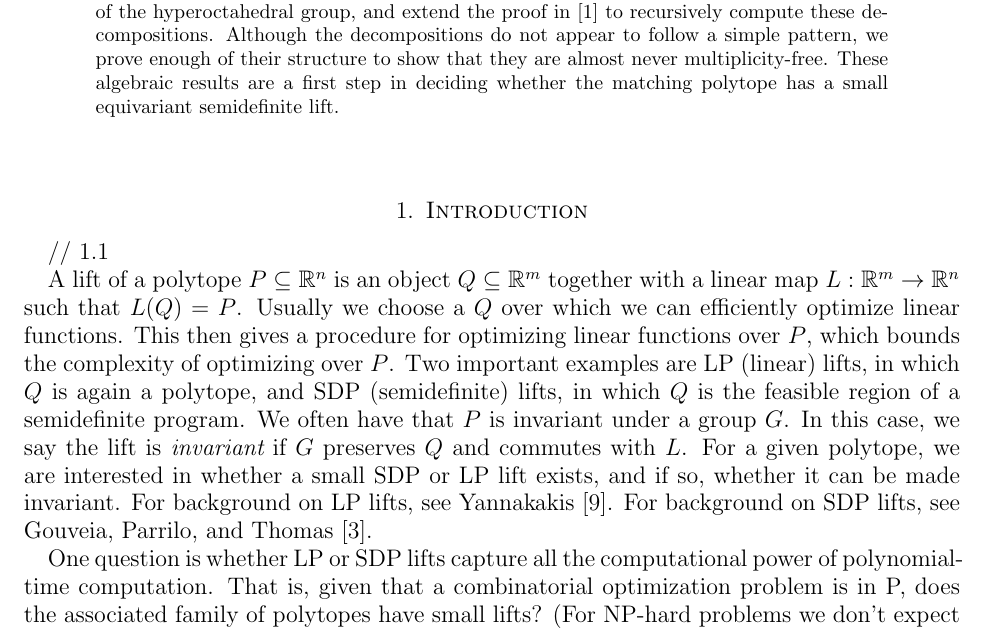
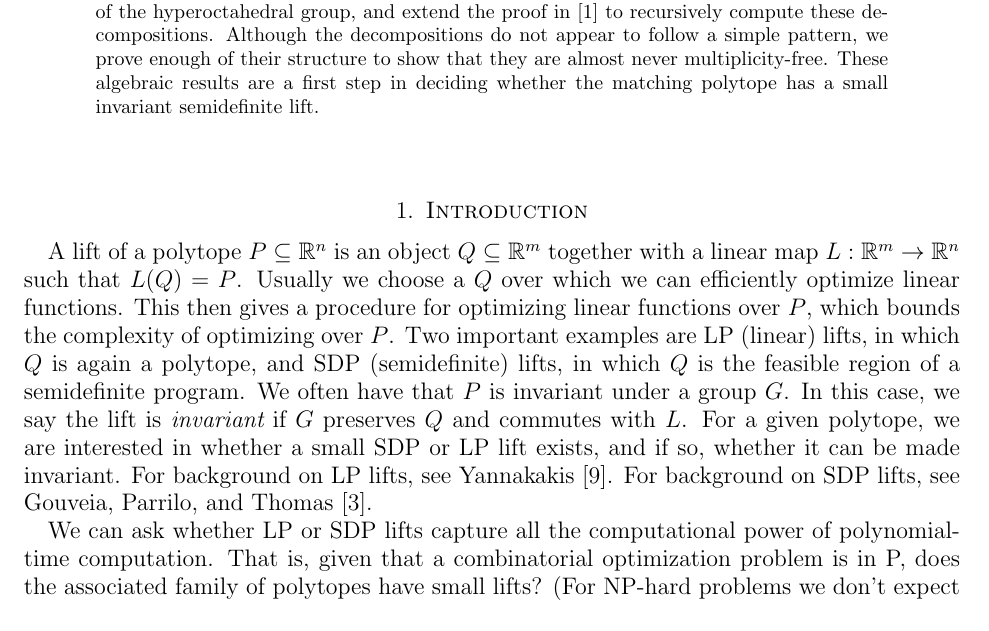
Before and after one commit to jamesrp/barbasch-vogan-generalization, a LaTeX paper (paper/revised.tex): part of page 1 of 6, cut so that both start at the same text. Compiled offline with pdfLaTeX.

Commit message:
tidying.

```diff
--- a/paper/revised.tex
+++ b/paper/revised.tex
@@ -42,13 +42,11 @@ University of Washington, Seattle, WA 98195}
 We give a concrete decomposition of the coset representation of the hyperoctahedral group, following Barbasch and Vogan \cite{bv}.
 We define two natural generalizations of the hyperoctahedral group, and extend the proof in \cite{bv} to recursively compute these decompositions.
 Although the decompositions do not appear to follow a simple pattern, we prove enough of their structure to show that they are almost never multiplicity-free.
-These algebraic results are a first step in deciding whether the matching polytope has a small equivariant semidefinite lift.
+These algebraic results are a first step in deciding whether the matching polytope has a small invariant semidefinite lift.
 \end{abstract}
 \maketitle
 
 \section{Introduction} \label{BV:Introduction}
-
-// 1.1
 
 A lift of a polytope $P \subseteq \RR^n$ is an object $Q \subseteq \RR^m$ together with a linear map $L: \RR^m \to \RR^n$ such that $L(Q) = P$.
 Usually we choose a $Q$ over which we can efficiently optimize linear functions.
@@ -60,7 +58,7 @@ For a given polytope, we are interested in whether a small SDP or LP lift exists
 For background on LP lifts, see Yannakakis \cite{yannakakis1988expressing}.
 For background on SDP lifts, see Gouveia, Parrilo, and Thomas \cite{gpt}.
 
-One question is whether LP or SDP lifts capture all the computational power of polynomial-time computation.
+We can ask whether LP or SDP lifts capture all the computational power of polynomial-time computation.
 That is, given that a combinatorial optimization problem is in P, does the associated family of polytopes have small lifts?
 (For NP-hard problems we don't expect small lifts unless P = NP.)
 A central example is the {\em matching polytope} $\MATCH_n$, given by the convex hull of characteristic vectors of perfect matchings in the complete graph $K_{2n}$.
```
